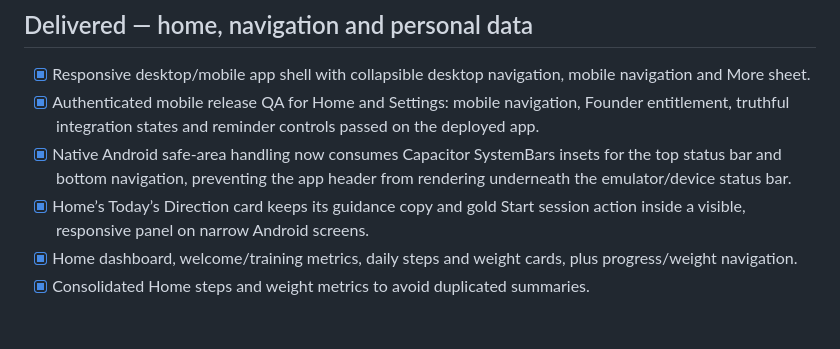
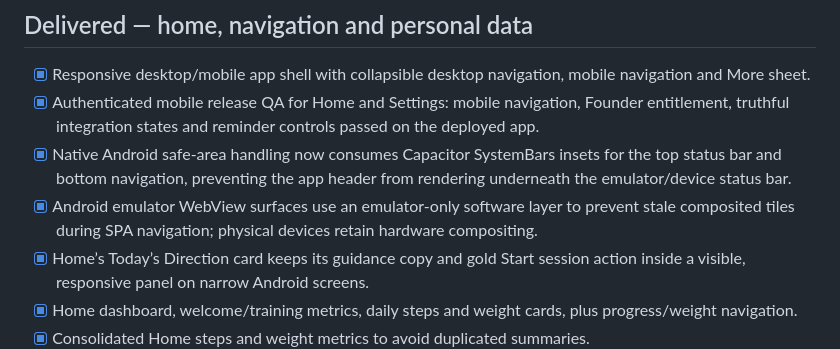
Before and after one commit to amirramzan786/PT_Dash, a Markdown page: PROJECT_REGISTER.md, the part around the change. GitHub-like rendering; blank space fills up the shorter version.

Commit message:
Record Android emulator rendering workaround

```diff
--- a/PROJECT_REGISTER.md
+++ b/PROJECT_REGISTER.md
@@ -41,6 +41,9 @@ Last reconciled: 14 September 2026. This is the durable product record alongside
 - [x] Native Android safe-area handling now consumes Capacitor SystemBars insets
   for the top status bar and bottom navigation, preventing the app header from
   rendering underneath the emulator/device status bar.
+- [x] Android emulator WebView surfaces use an emulator-only software layer to
+  prevent stale composited tiles during SPA navigation; physical devices retain
+  hardware compositing.
 - [x] Home’s Today’s Direction card keeps its guidance copy and gold Start
   session action inside a visible, responsive panel on narrow Android screens.
 - [x] Home dashboard, welcome/training metrics, daily steps and weight cards, plus progress/weight navigation.
```
